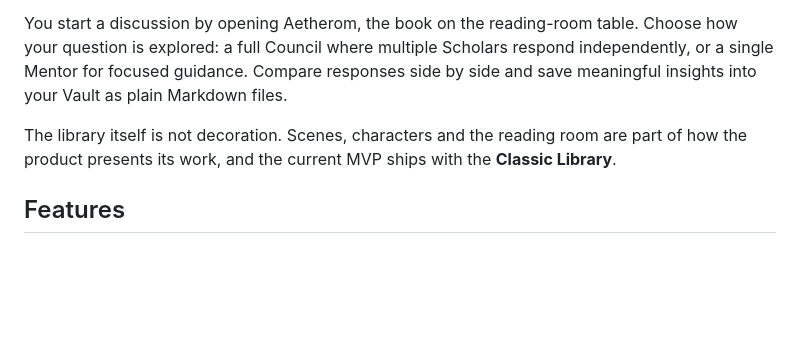
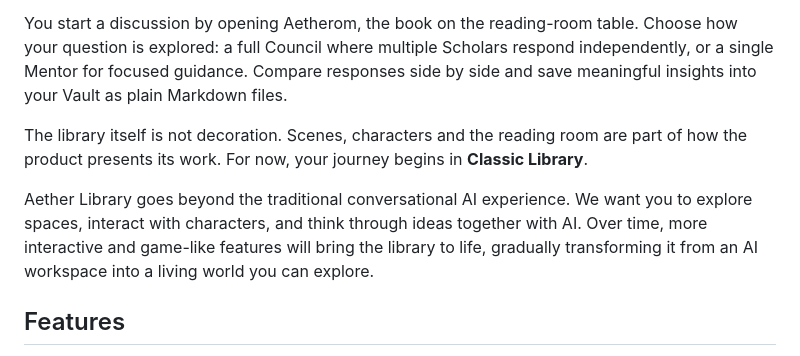
Before and after one commit to aetherlibrary/aether-library, a Markdown page: README.md, the part around the change. Rendered like a GitHub page; blank space fills up the shorter version.

```diff
--- a/README.md
+++ b/README.md
@@ -16,8 +16,10 @@ Most AI tools give you a single model's answer in a chat box. Aether Library is
 You start a discussion by opening Aetherom, the book on the reading-room table. Choose how your question is explored: a full Council where multiple Scholars respond independently, or a single Mentor for focused guidance. Compare responses side by side and save meaningful insights into your Vault as plain Markdown files.
 
 The library itself is not decoration. Scenes, characters and the reading room
-are part of how the product presents its work, and the current MVP ships with
-the **Classic Library**.
+are part of how the product presents its work. For now, your journey begins in **Classic Library**.
+
+Aether Library goes beyond the traditional conversational AI experience. We want you to explore spaces, interact with characters, and think through ideas together with AI.
+Over time, more interactive and game-like features will bring the library to life, gradually transforming it from an AI workspace into a living world you can explore.
 
 ## Features
 
```
